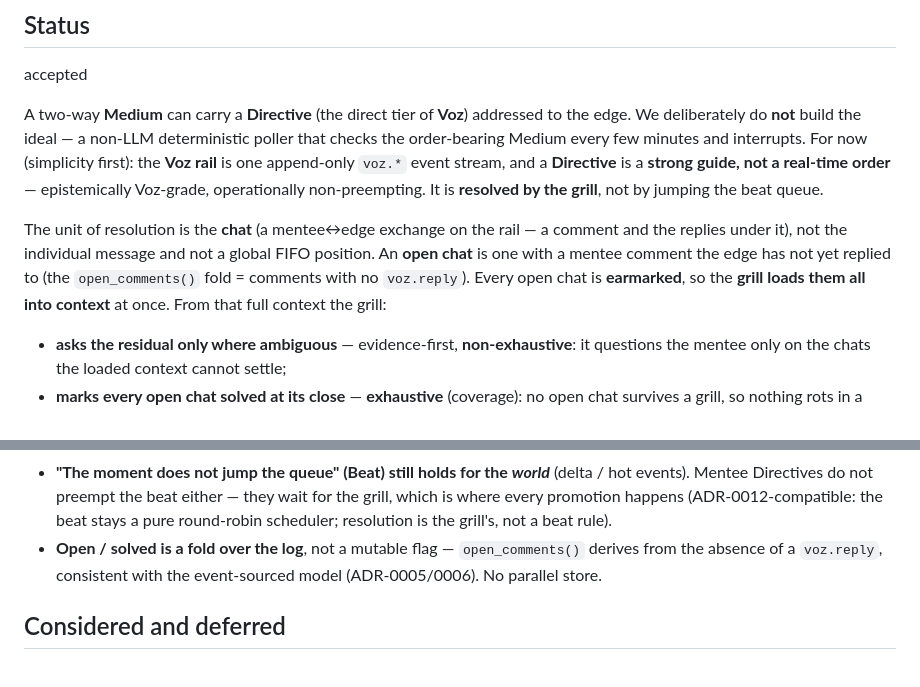
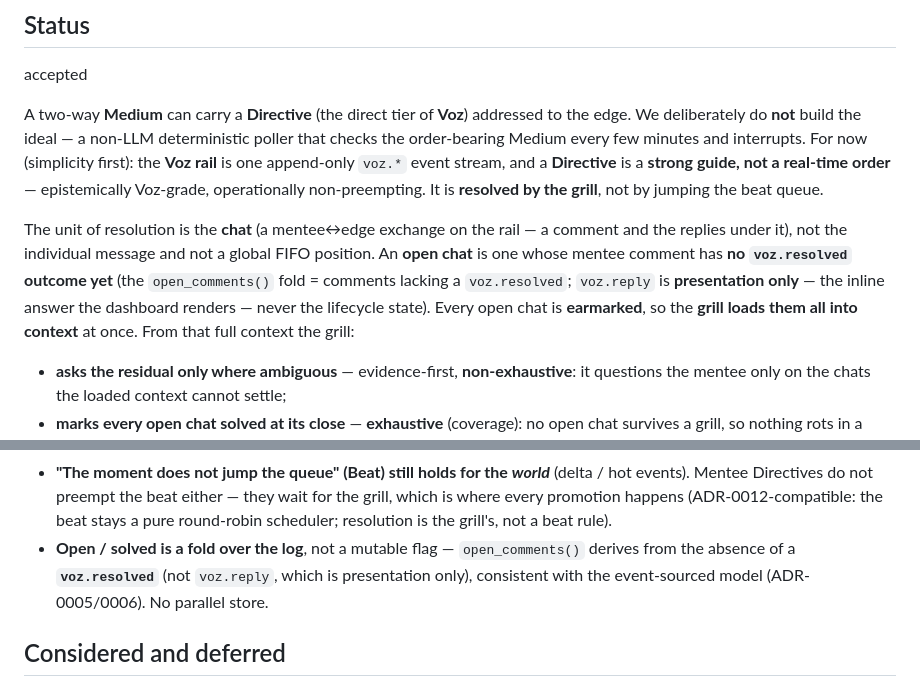
Before and after one commit to lucasrp/edge-of-chaos, a Markdown page: docs/adr/0017-direct-voz-is-a-fifo-guide-drained-at-beat-open.md, 2 parts joined by grey strips. Rendered like a GitHub page.

```diff
--- a/docs/adr/0017-direct-voz-is-a-fifo-guide-drained-at-beat-open.md
+++ b/docs/adr/0017-direct-voz-is-a-fifo-guide-drained-at-beat-open.md
@@ -13,8 +13,9 @@ not by jumping the beat queue.
 
 The unit of resolution is the **chat** (a mentee↔edge exchange on the rail — a comment and the
 replies under it), not the individual message and not a global FIFO position. An **open chat** is
-one with a mentee comment the edge has not yet replied to (the `open_comments()` fold = comments
-with no `voz.reply`). Every open chat is **earmarked**, so the **grill loads them all into context**
+one whose mentee comment has **no `voz.resolved` outcome yet** (the `open_comments()` fold = comments
+lacking a `voz.resolved`; `voz.reply` is **presentation only** — the inline answer the dashboard
+renders — never the lifecycle state). Every open chat is **earmarked**, so the **grill loads them all into context**
 at once. From that full context the grill:
 
 - **asks the residual only where ambiguous** — evidence-first, **non-exhaustive**: it questions the
@@ -72,8 +73,8 @@ private 1:1 (human-hub fan-in, shared room).
   promotion happens (ADR-0012-compatible: the beat stays a pure round-robin scheduler; resolution is
   the grill's, not a beat rule).
 - **Open / solved is a fold over the log**, not a mutable flag — `open_comments()` derives from the
-  absence of a `voz.reply`, consistent with the event-sourced model (ADR-0005/0006). No parallel
-  store.
+  absence of a **`voz.resolved`** (not `voz.reply`, which is presentation only), consistent with the
+  event-sourced model (ADR-0005/0006). No parallel store.
 
 ## Considered and deferred
 
```
Also changed, not shown: CONTEXT.md (+4 -2 lines), SURFACE.md (+13 -8 lines).
